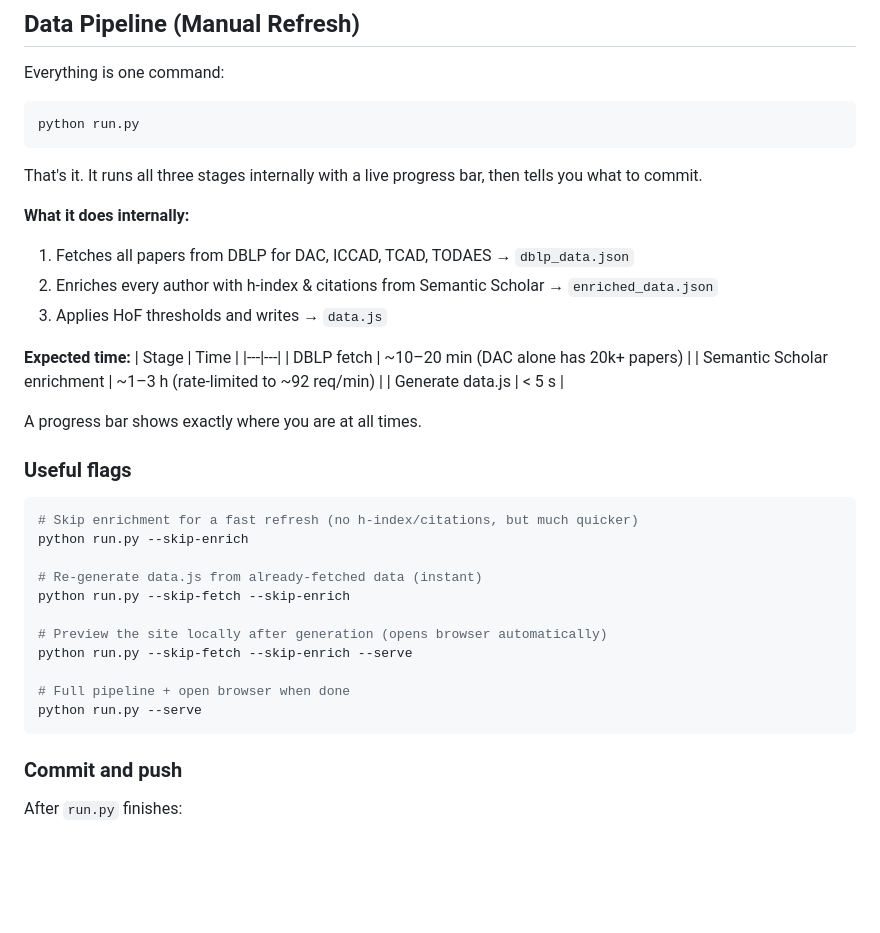
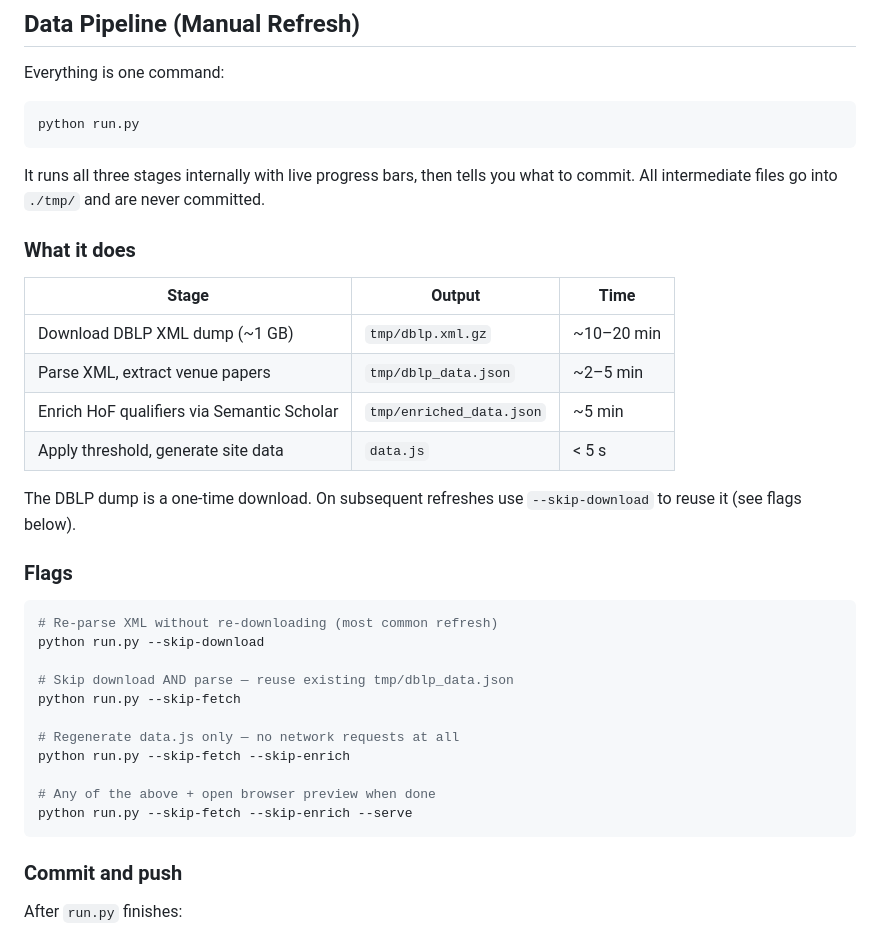
Before and after one commit to tsung-wei-huang/EDA-HOF, a Markdown page: README.md, the part around one of its changes. Rendered like a GitHub page; blank space fills up the shorter version.

````diff
--- a/README.md
+++ b/README.md
@@ -69,37 +76,35 @@ Everything is one command:
 python run.py
 ```
 
-That's it. It runs all three stages internally with a live progress bar,
-then tells you what to commit.
+It runs all three stages internally with live progress bars, then tells you
+what to commit. All intermediate files go into `./tmp/` and are never committed.
 
-**What it does internally:**
-1. Fetches all papers from DBLP for DAC, ICCAD, TCAD, TODAES → `dblp_data.json`
-2. Enriches every author with h-index & citations from Semantic Scholar → `enriched_data.json`
-3. Applies HoF thresholds and writes → `data.js`
+### What it does
 
-**Expected time:**
-| Stage | Time |
-|---|---|
-| DBLP fetch | ~10–20 min (DAC alone has 20k+ papers) |
-| Semantic Scholar enrichment | ~1–3 h (rate-limited to ~92 req/min) |
-| Generate data.js | < 5 s |
+| Stage | Output | Time |
+|---|---|---|
+| Download DBLP XML dump (~1 GB) | `tmp/dblp.xml.gz` | ~10–20 min |
+| Parse XML, extract venue papers | `tmp/dblp_data.json` | ~2–5 min |
+| Enrich HoF qualifiers via Semantic Scholar | `tmp/enriched_data.json` | ~5 min |
+| Apply threshold, generate site data | `data.js` | < 5 s |
 
-A progress bar shows exactly where you are at all times.
+The DBLP dump is a one-time download. On subsequent refreshes use
+`--skip-download` to reuse it (see flags below).
 
-### Useful flags
+### Flags
 
 ```bash
-# Skip enrichment for a fast refresh (no h-index/citations, but much quicker)
-python run.py --skip-enrich
+# Re-parse XML without re-downloading (most common refresh)
+python run.py --skip-download
 
-# Re-generate data.js from already-fetched data (instant)
+# Skip download AND parse — reuse existing tmp/dblp_data.json
+python run.py --skip-fetch
+
+# Regenerate data.js only — no network requests at all
 python run.py --skip-fetch --skip-enrich
 
-# Preview the site locally after generation (opens browser automatically)
+# Any of the above + open browser preview when done
 python run.py --skip-fetch --skip-enrich --serve
-
-# Full pipeline + open browser when done
-python run.py --serve
 ```
 
 ### Commit and push
````
Also changed, not shown: other parts of README.md (+75 -65 lines).
